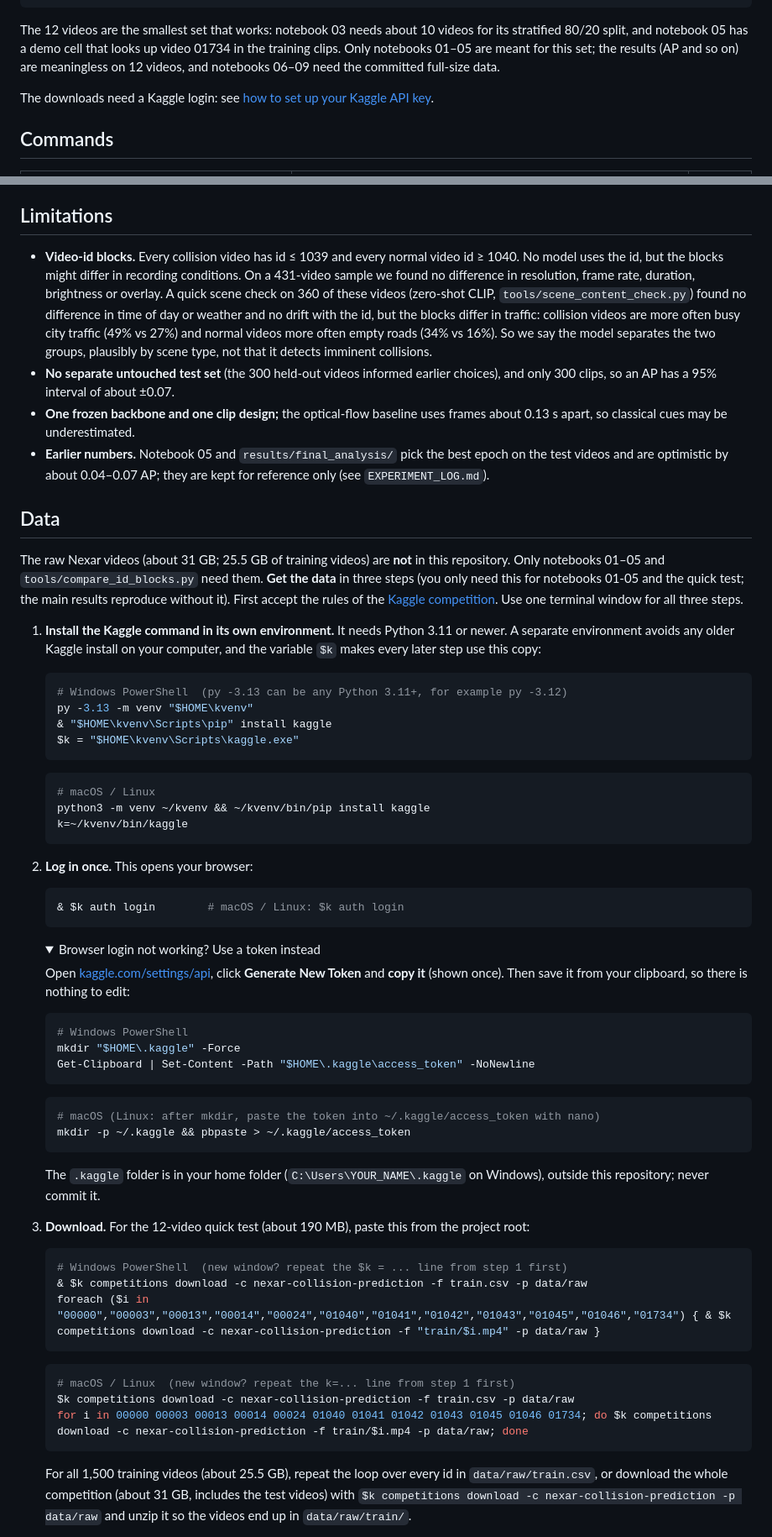
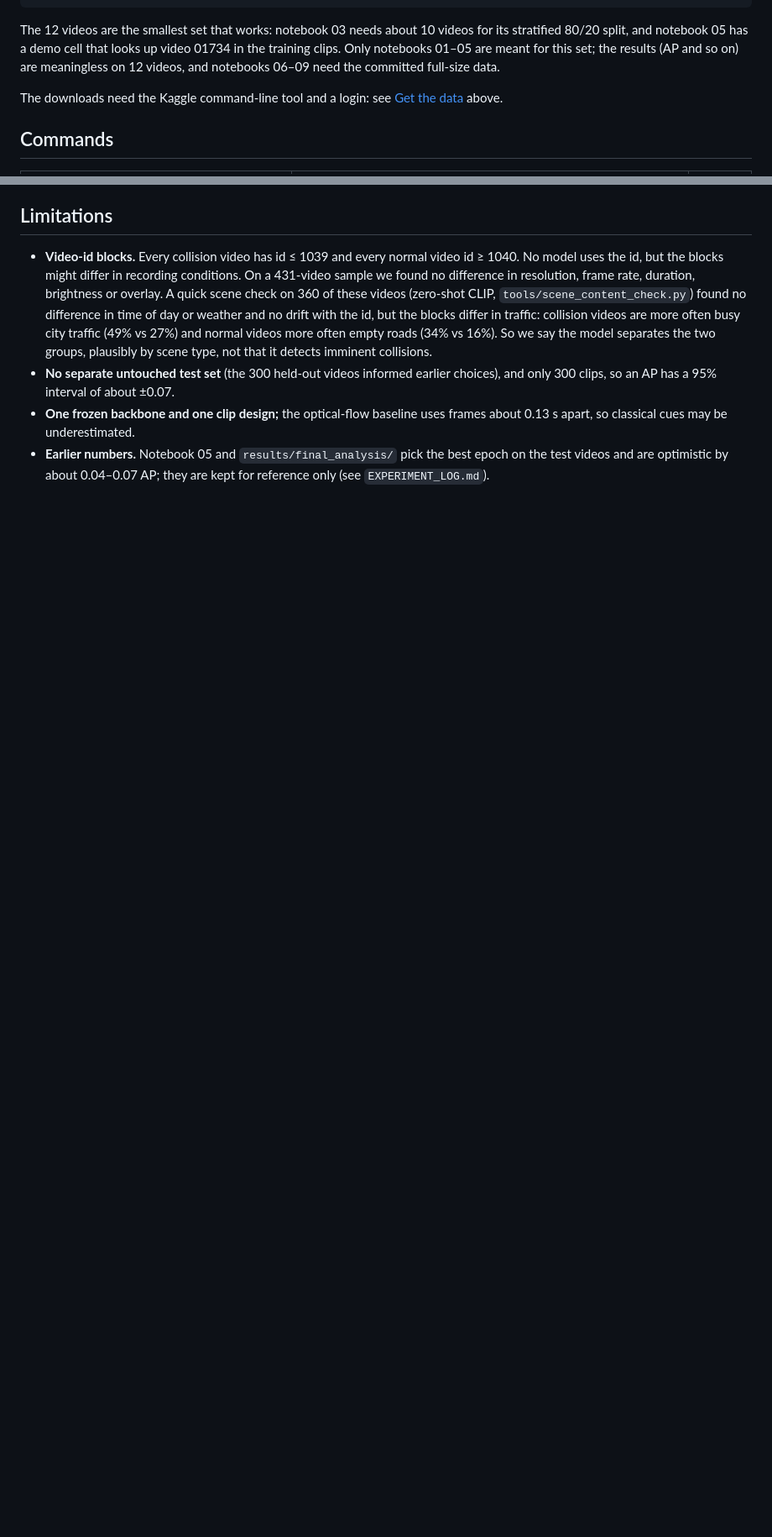
Before and after one commit to RameezAtif/nexar-collision-prediction, a Markdown page: README.md, 2 parts joined by grey strips. Shown at 84% size. GitHub-like rendering; folded sections open; blank space fills up the shorter version.

Commit message:
README: plain Kaggle 2.x steps and a clearer order (#14)

````diff
--- a/README.md
+++ b/README.md
@@ -92,7 +137,7 @@ python tools/make_smoke_set.py --restore     # puts the full train.csv back
 
 The 12 videos are the smallest set that works: notebook 03 needs about 10 videos for its stratified 80/20 split, and notebook 05 has a demo cell that looks up video 01734 in the training clips. Only notebooks 01–05 are meant for this set; the results (AP and so on) are meaningless on 12 videos, and notebooks 06–09 need the committed full-size data.
 
-The downloads need a Kaggle login: see [how to set up your Kaggle API key](#kaggle-credentials).
+The downloads need the Kaggle command-line tool and a login: see [Get the data](#get-the-data) above.
 
 ## Commands
 
@@ -153,65 +181,3 @@ The downloads need a Kaggle login: see [how to set up your Kaggle API key](#kagg
 - **One frozen backbone and one clip design;** the optical-flow baseline uses frames about 0.13 s apart, so classical cues may be underestimated.
 - **Earlier numbers.** Notebook 05 and `results/final_analysis/` pick the best epoch on the test videos and are optimistic by about 0.04–0.07 AP; they are kept for reference only (see `EXPERIMENT_LOG.md`).
 
-## Data
-
-The raw Nexar videos (about 31 GB; 25.5 GB of training videos) are **not** in this repository. Only notebooks 01–05 and `tools/compare_id_blocks.py` need them.
-**Get the data** in three steps (you only need this for notebooks 01-05 and the quick test; the main results reproduce without it). First accept the rules of the [Kaggle competition](https://www.kaggle.com/competitions/nexar-collision-prediction/data). Use one terminal window for all three steps.
-
-<a id="kaggle-credentials"></a>
-1. **Install the Kaggle command in its own environment.** It needs Python 3.11 or newer. A separate environment avoids any older Kaggle install on your computer, and the variable `$k` makes every later step use this copy:
-
-   ```powershell
-   # Windows PowerShell  (py -3.13 can be any Python 3.11+, for example py -3.12)
-   py -3.13 -m venv "$HOME\kvenv"
-   & "$HOME\kvenv\Scripts\pip" install kaggle
-   $k = "$HOME\kvenv\Scripts\kaggle.exe"
-   ```
-
-   ```bash
-   # macOS / Linux
-   python3 -m venv ~/kvenv && ~/kvenv/bin/pip install kaggle
-   k=~/kvenv/bin/kaggle
-   ```
-
-2. **Log in once.** This opens your browser:
-
-   ```powershell
-   & $k auth login        # macOS / Linux: $k auth login
-   ```
-
-   <details>
-   <summary>Browser login not working? Use a token instead</summary>
-
-   Open [kaggle.com/settings/api](https://www.kaggle.com/settings/api), click **Generate New Token** and **copy it** (shown once). Then save it from your clipboard, so there is nothing to edit:
-
-   ```powershell
-   # Windows PowerShell
-   mkdir "$HOME\.kaggle" -Force
-   Get-Clipboard | Set-Content -Path "$HOME\.kaggle\access_token" -NoNewline
-   ```
-
-   ```bash
-   # macOS (Linux: after mkdir, paste the token into ~/.kaggle/access_token with nano)
-   mkdir -p ~/.kaggle && pbpaste > ~/.kaggle/access_token
-   ```
-
-   The `.kaggle` folder is in your home folder (`C:\Users\YOUR_NAME\.kaggle` on Windows), outside this repository; never commit it.
-   </details>
-
-3. **Download.** For the 12-video quick test (about 190 MB), paste this from the project root:
-
-   ```powershell
-   # Windows PowerShell  (new window? repeat the $k = ... line from step 1 first)
-   & $k competitions download -c nexar-collision-prediction -f train.csv -p data/raw
-   foreach ($i in "00000","00003","00013","00014","00024","01040","01041","01042","01043","01045","01046","01734") { & $k competitions download -c nexar-collision-prediction -f "train/$i.mp4" -p data/raw }
-   ```
-
-   ```bash
-   # macOS / Linux  (new window? repeat the k=... line from step 1 first)
-   $k competitions download -c nexar-collision-prediction -f train.csv -p data/raw
-   for i in 00000 00003 00013 00014 00024 01040 01041 01042 01043 01045 01046 01734; do $k competitions download -c nexar-collision-prediction -f train/$i.mp4 -p data/raw; done
-   ```
-
-   For all 1,500 training videos (about 25.5 GB), repeat the loop over every id in `data/raw/train.csv`, or download the whole competition (about 31 GB, includes the test videos) with `$k competitions download -c nexar-collision-prediction -p data/raw` and unzip it so the videos end up in `data/raw/train/`.
-
````
Also changed, not shown: other parts of README.md (+51 -43 lines).
